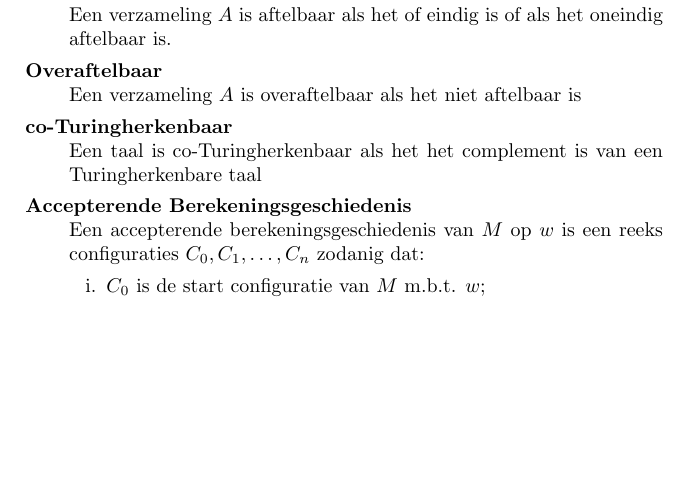
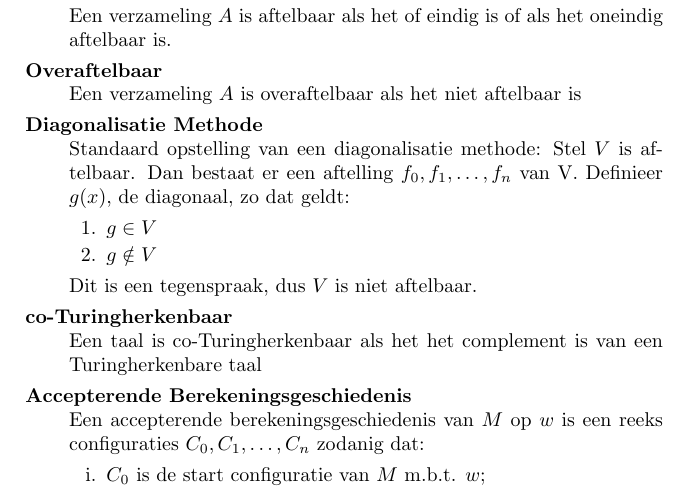
Before and after one commit to TU-Delft/ewi-ti-2-berekenbaarheidstheorie, a LaTeX document (Samenvatting.tex): part of page 7 of 9, cut so that both start at the same text, the shorter picture padded with empty space. Compiled offline with pdfLaTeX.

Commit message:
diagonalisatie methode

```diff
--- a/Samenvatting.tex
+++ b/Samenvatting.tex
@@ -279,6 +279,16 @@
 	\item[Overaftelbaar] \hfill \\
 	Een verzameling $A$ is overaftelbaar als het niet aftelbaar is
 
+	\item[Diagonalisatie Methode] \hfill \\
+	Standaard opstelling van een diagonalisatie methode:
+	Stel $V$ is aftelbaar. Dan bestaat er een aftelling $f_0,f_1,\dots,f_n$ van V.
+	Definieer $g(x)$, de diagonaal, zo dat geldt:
+	\begin{enumerate}
+		\item $g \in V$
+		\item $g \notin V$
+	\end{enumerate}
+	Dit is een tegenspraak, dus $V$ is niet aftelbaar.
+
 	\item[co-Turingherkenbaar] \hfill \\
 	Een taal is co-Turingherkenbaar als het het complement is van een Turingherkenbare taal
 
```
